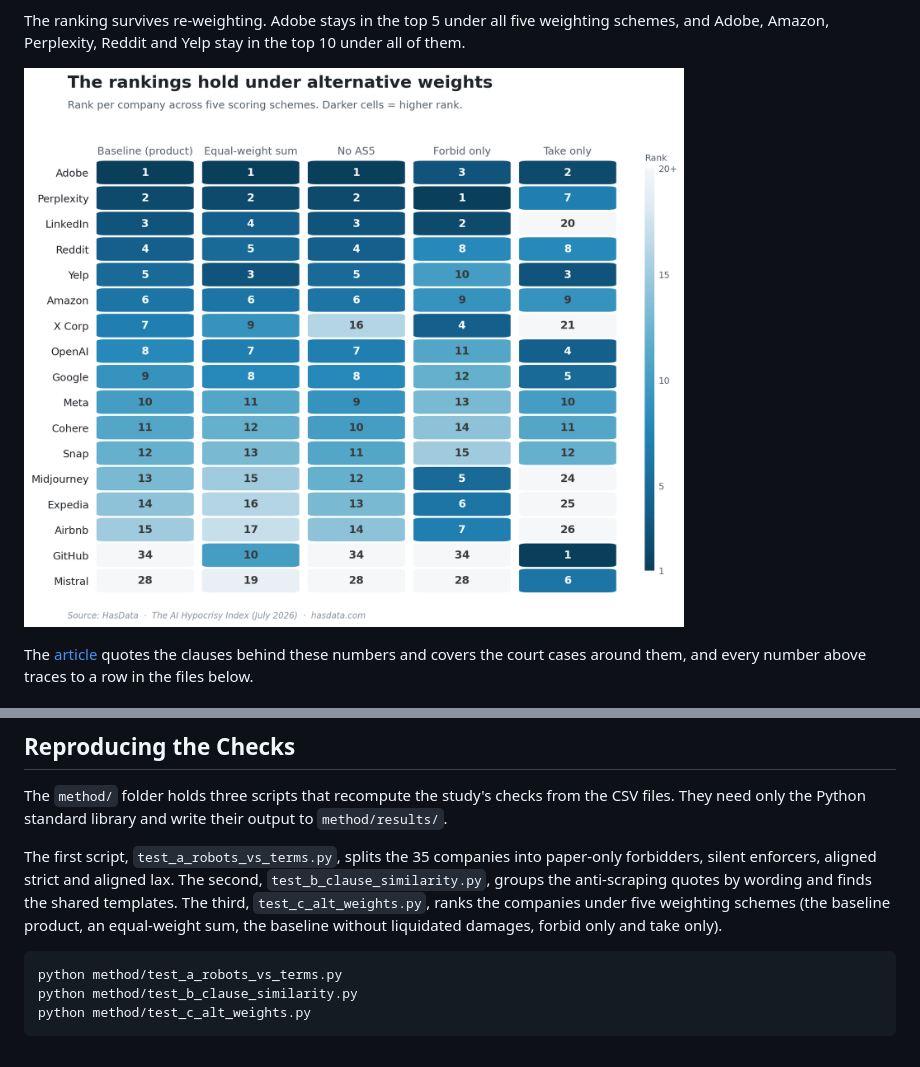
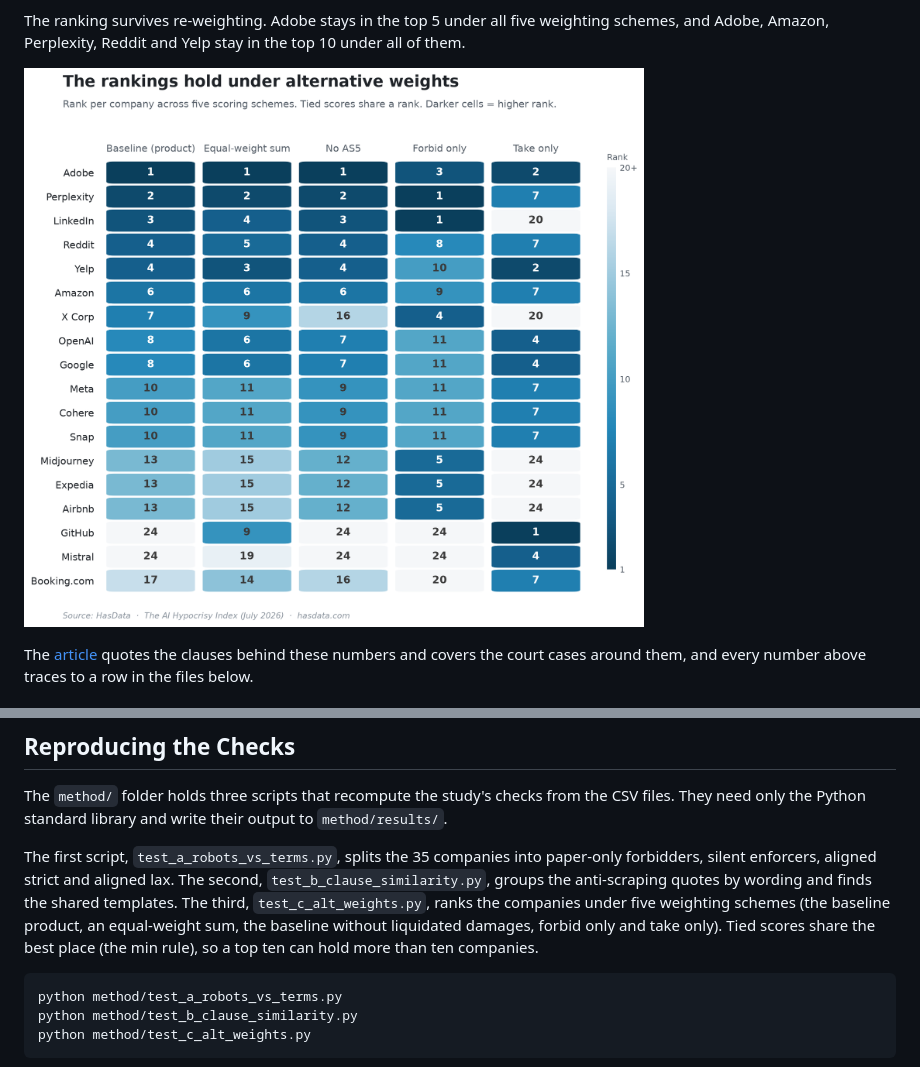
Before and after one commit to HasData/ai-hypocrisy-index, a Markdown page: README.md, 2 parts joined by grey strips. Rendered like a GitHub page; pictures changed too: charts/chart-alt-weights-heatmap.png.

````diff
--- a/README.md
+++ b/README.md
@@ -52,7 +52,7 @@ The anti-scraping wording repeats across companies. The largest cluster of near-
 
 The ranking survives re-weighting. Adobe stays in the top 5 under all five weighting schemes, and Adobe, Amazon, Perplexity, Reddit and Yelp stay in the top 10 under all of them.
 
-![Heatmap showing rank per company across five weighting schemes for the top-15 companies plus outliers GitHub and Mistral. Adobe holds top-5 across every scheme, GitHub jumps from rank 34 to rank 1 under take-only weighting](charts/chart-alt-weights-heatmap.png)
+![Heatmap showing rank per company across five weighting schemes for the top-15 companies plus GitHub, Mistral and Booking.com. Adobe holds top-5 across every scheme, GitHub climbs from a shared 24th to 1st under take-only weighting](charts/chart-alt-weights-heatmap.png)
 
 The [article](https://hasdata.com/blog/ai-hypocrisy-index?utm_source=github&utm_medium=syndication&utm_campaign=ai-hypocrisy-index&utm_content=ai-hypocrisy-index-readme) quotes the clauses behind these numbers and covers the court cases around them, and every number above traces to a row in the files below.
 
@@ -134,7 +134,7 @@ The damages table holds `version_date`, `amount`, `currency`, `per` and the clau
 
 The `method/` folder holds three scripts that recompute the study's checks from the CSV files. They need only the Python standard library and write their output to `method/results/`.
 
-The first script, `test_a_robots_vs_terms.py`, splits the 35 companies into paper-only forbidders, silent enforcers, aligned strict and aligned lax. The second, `test_b_clause_similarity.py`, groups the anti-scraping quotes by wording and finds the shared templates. The third, `test_c_alt_weights.py`, ranks the companies under five weighting schemes (the baseline product, an equal-weight sum, the baseline without liquidated damages, forbid only and take only).
+The first script, `test_a_robots_vs_terms.py`, splits the 35 companies into paper-only forbidders, silent enforcers, aligned strict and aligned lax. The second, `test_b_clause_similarity.py`, groups the anti-scraping quotes by wording and finds the shared templates. The third, `test_c_alt_weights.py`, ranks the companies under five weighting schemes (the baseline product, an equal-weight sum, the baseline without liquidated damages, forbid only and take only). Tied scores share the best place (the min rule), so a top ten can hold more than ten companies.
 
 ```bash
 python method/test_a_robots_vs_terms.py
````
Also changed, not shown: other parts of README.md (+1 -1 lines), charts/leaderboard.png, 2 other files.
